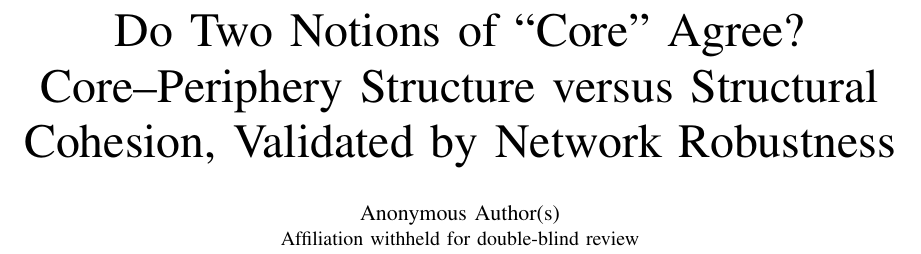
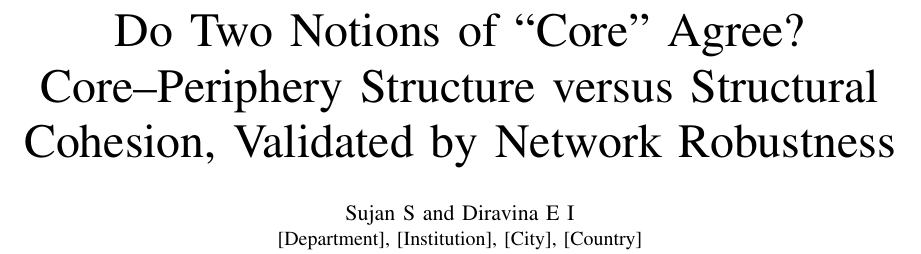
Before and after one commit to sujanshanmugaraj/Network-core-periphery-comparison-project, a LaTeX paper (paper/main.tex): part of page 1 of 12, cut so that both start at the same text. Compiled offline with pdfLaTeX.

Commit message:
Add author names to paper and slides
Authors: Sujan S and Diravina E I (affiliation placeholder to fill in).

Co-Authored-By: Claude Opus 5.5 <noreply@anthropic.com>

```diff
--- a/paper/main.tex
+++ b/paper/main.tex
@@ -28,8 +28,8 @@
 \title{Do Two Notions of ``Core'' Agree?\\
 Core--Periphery Structure versus Structural Cohesion, Validated by Network Robustness}
 
-\author{\IEEEauthorblockN{Anonymous Author(s)}
-\IEEEauthorblockA{Affiliation withheld for double-blind review}}
+\author{\IEEEauthorblockN{Sujan S and Diravina E I}
+\IEEEauthorblockA{[Department], [Institution], [City], [Country]}}
 
 \maketitle
 
```
Also changed, not shown: paper/main.pdf, 1 other file.
